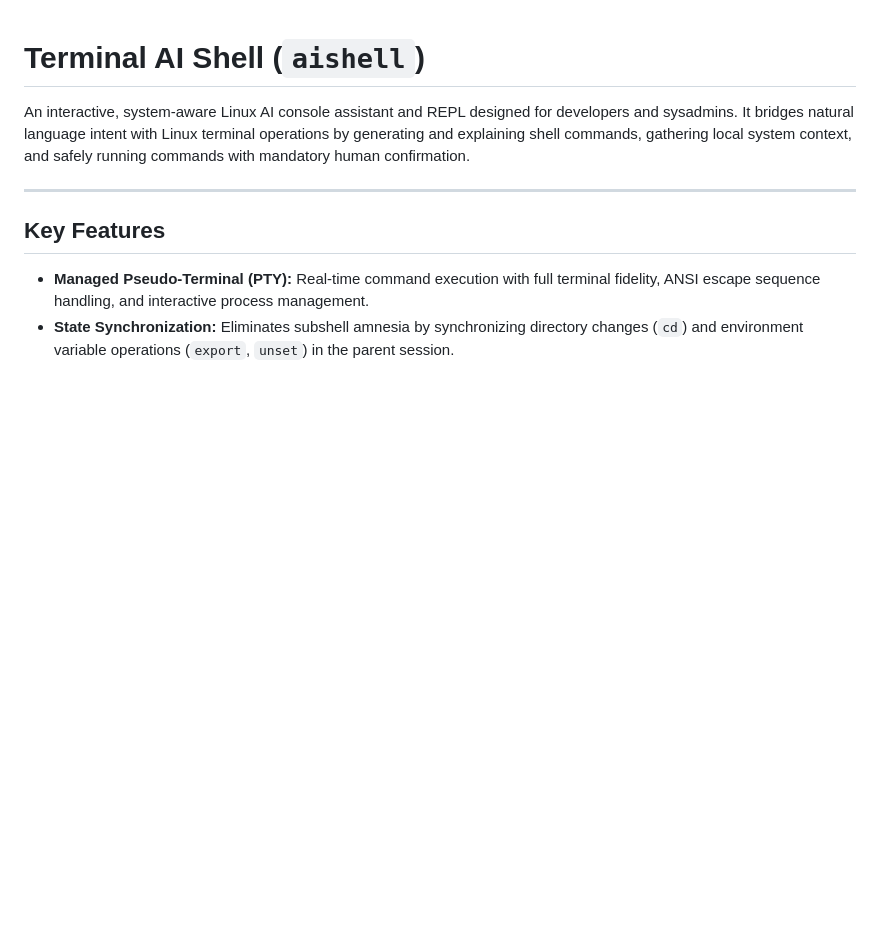
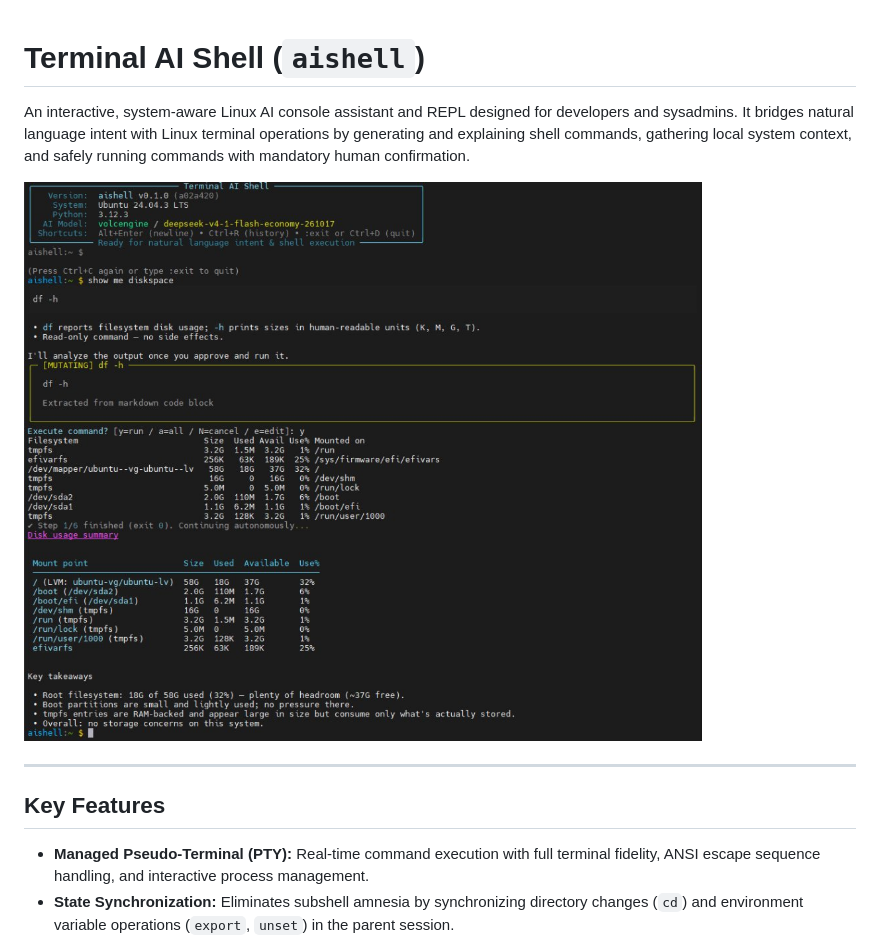
Before and after one commit to billy1030/aishell, a Markdown page: README.md, the part around the change. GitHub-like rendering; pictures changed too: docs/assets/demo.jpg (added); blank space fills up the shorter version.

Commit message:
docs: add terminal screenshot to README.md

```diff
--- a/README.md
+++ b/README.md
@@ -1,6 +1,8 @@
 # Terminal AI Shell (`aishell`)
 
 An interactive, system-aware Linux AI console assistant and REPL designed for developers and sysadmins. It bridges natural language intent with Linux terminal operations by generating and explaining shell commands, gathering local system context, and safely running commands with mandatory human confirmation.
+
+![Terminal AI Shell Demo](docs/assets/demo.jpg)
 
 ---
 
```
